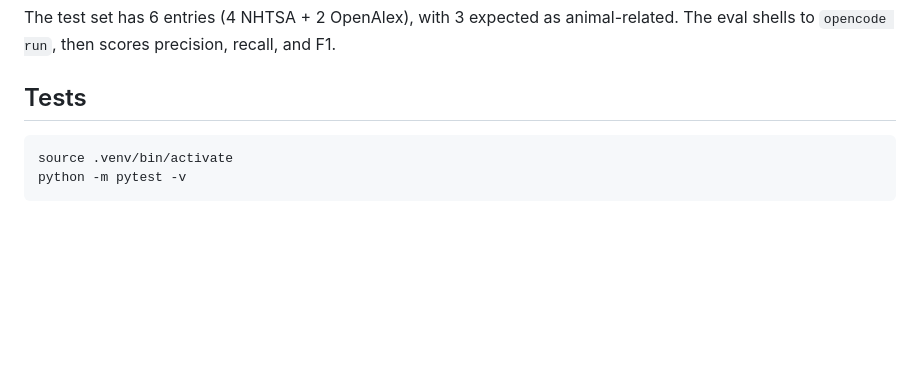
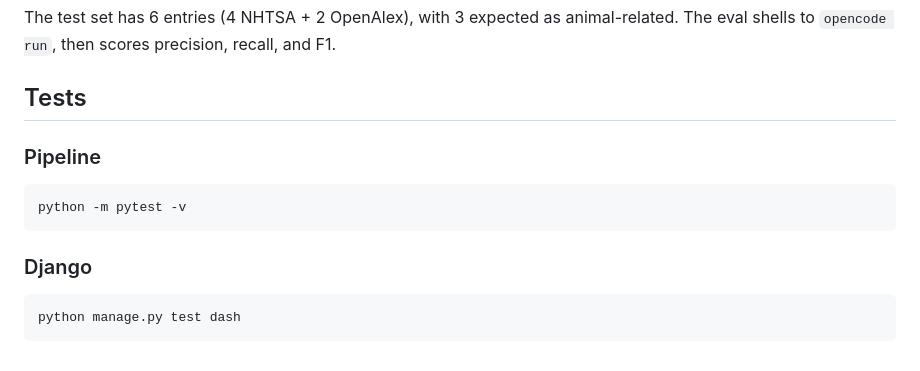
Before and after one commit to courtney-sims/animal-ai-incident-obsv, a Markdown page: README.md, the part around the change. Drawn GitHub-style; blank space fills up the shorter version.

Commit message:
Include django tests in README

````diff
--- a/README.md
+++ b/README.md
@@ -186,7 +186,13 @@ The test set has 6 entries (4 NHTSA + 2 OpenAlex), with 3 expected as animal-rel
 
 ## Tests
 
+### Pipeline
+
 ```bash
-source .venv/bin/activate
 python -m pytest -v
 ```
+### Django
+
+```bash
+python manage.py test dash
+```
````
